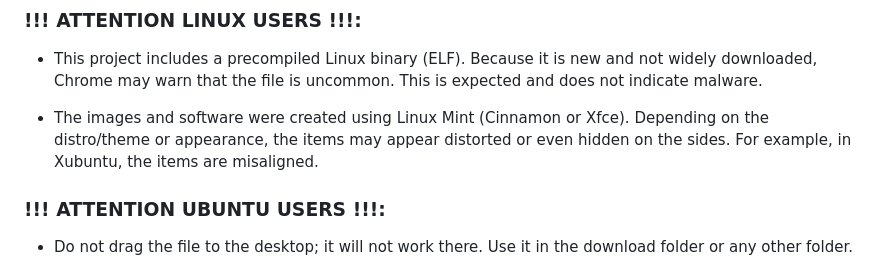
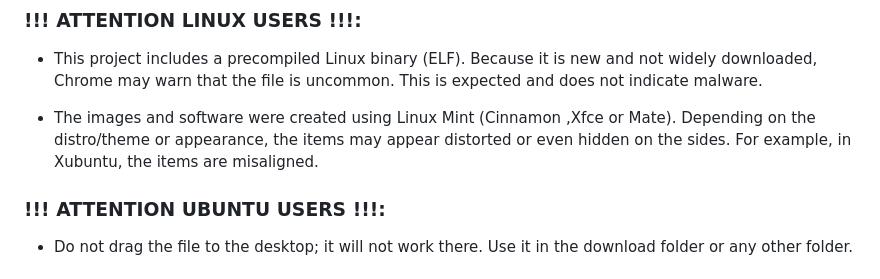
Before and after one commit to ortegahernandes/ScanBus-BR-Simulator-Modbus, a Markdown page: README.md, the part around the change. Rendered like a GitHub page.

Commit message:
Add 'Mate' to supported Linux Mint environments
Updated the README to include 'Mate' in the Linux Mint environments.

```diff
--- a/README.md
+++ b/README.md
@@ -30,7 +30,7 @@ SmartScreen images in Portuguese; you can modify the text in your language.
 Because it is new and not widely downloaded, Chrome may warn that the file is uncommon.
 This is expected and does not indicate malware.
 
-- The images and software were created using Linux Mint (Cinnamon or Xfce). Depending on the distro/theme or appearance, the items may appear distorted or even hidden on the sides. For example, in Xubuntu, the items are misaligned.
+- The images and software were created using Linux Mint (Cinnamon ,Xfce or Mate). Depending on the distro/theme or appearance, the items may appear distorted or even hidden on the sides. For example, in Xubuntu, the items are misaligned.
 
 
 ### !!! ATTENTION UBUNTU USERS !!!:
```
